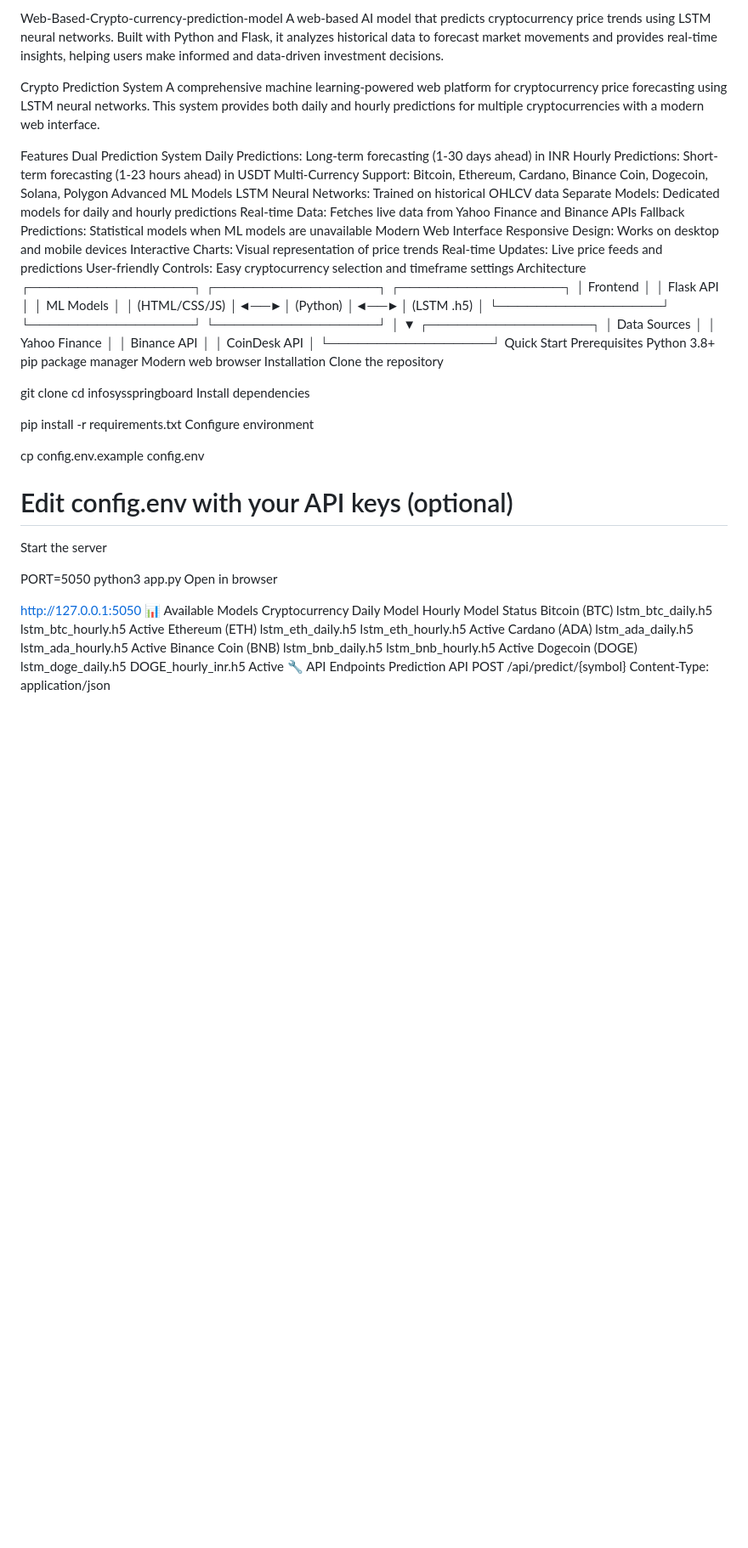
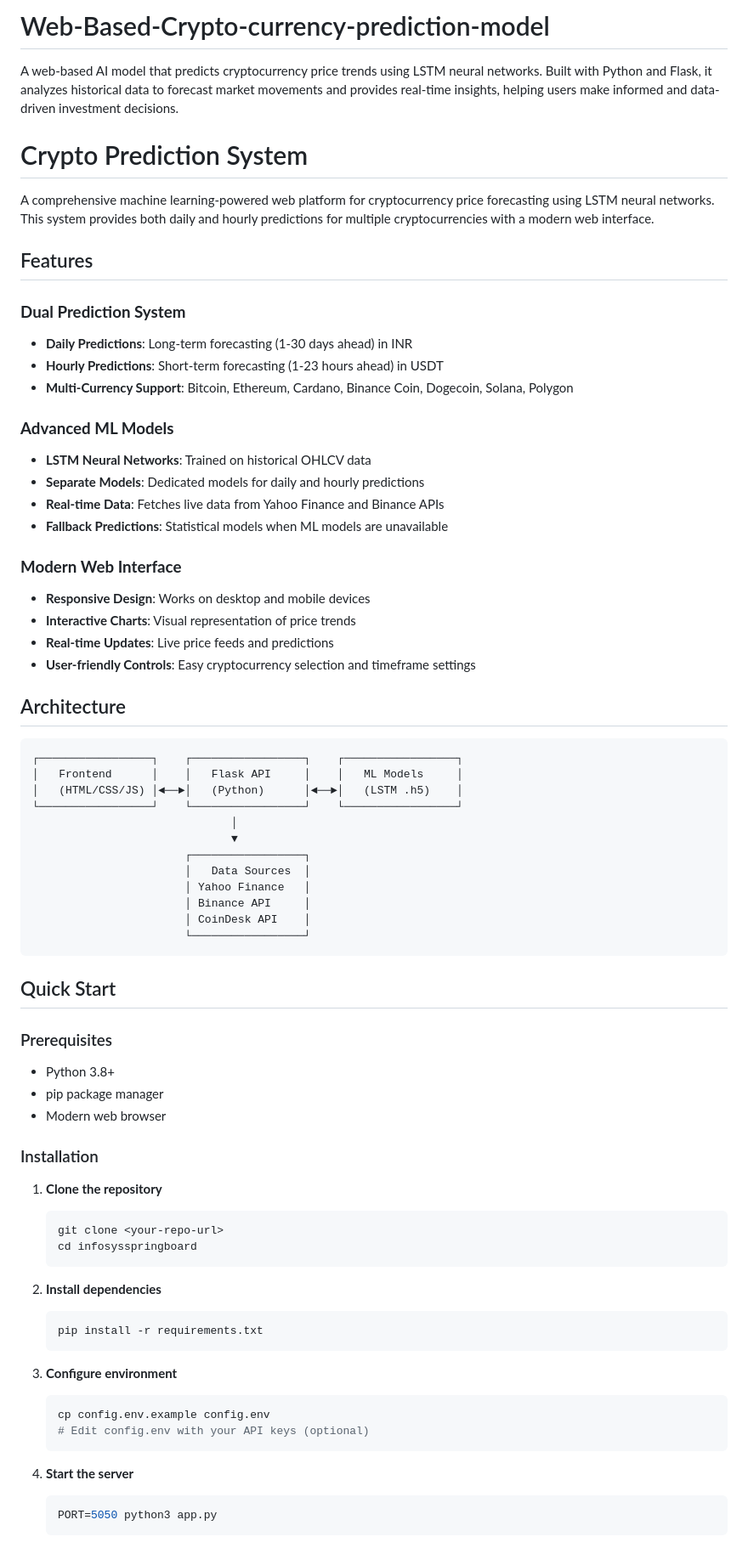
Before and after one commit to vanshhh02/crypto-pred, a Markdown page: README.md, the part around one of its changes. Shown at 85% size. Rendered like a GitHub page; blank space fills up the shorter version.

````diff
--- a/README.md
+++ b/README.md
@@ -1,25 +1,31 @@
-Web-Based-Crypto-currency-prediction-model
+# Web-Based-Crypto-currency-prediction-model
 A web-based AI model that predicts cryptocurrency price trends using LSTM neural networks. Built with Python and Flask, it analyzes historical data to forecast market movements and provides real-time insights, helping users make informed and data-driven investment decisions.
+#  Crypto Prediction System
 
-Crypto Prediction System
 A comprehensive machine learning-powered web platform for cryptocurrency price forecasting using LSTM neural networks. This system provides both daily and hourly predictions for multiple cryptocurrencies with a modern web interface.
 
-Features
-Dual Prediction System
-Daily Predictions: Long-term forecasting (1-30 days ahead) in INR
-Hourly Predictions: Short-term forecasting (1-23 hours ahead) in USDT
-Multi-Currency Support: Bitcoin, Ethereum, Cardano, Binance Coin, Dogecoin, Solana, Polygon
-Advanced ML Models
-LSTM Neural Networks: Trained on historical OHLCV data
-Separate Models: Dedicated models for daily and hourly predictions
-Real-time Data: Fetches live data from Yahoo Finance and Binance APIs
-Fallback Predictions: Statistical models when ML models are unavailable
-Modern Web Interface
-Responsive Design: Works on desktop and mobile devices
-Interactive Charts: Visual representation of price trends
-Real-time Updates: Live price feeds and predictions
-User-friendly Controls: Easy cryptocurrency selection and timeframe settings
-Architecture
+##  Features
+
+### **Dual Prediction System**
+- **Daily Predictions**: Long-term forecasting (1-30 days ahead) in INR
+- **Hourly Predictions**: Short-term forecasting (1-23 hours ahead) in USDT
+- **Multi-Currency Support**: Bitcoin, Ethereum, Cardano, Binance Coin, Dogecoin, Solana, Polygon
+
+### **Advanced ML Models**
+- **LSTM Neural Networks**: Trained on historical OHLCV data
+- **Separate Models**: Dedicated models for daily and hourly predictions
+- **Real-time Data**: Fetches live data from Yahoo Finance and Binance APIs
+- **Fallback Predictions**: Statistical models when ML models are unavailable
+
+### **Modern Web Interface**
+- **Responsive Design**: Works on desktop and mobile devices
+- **Interactive Charts**: Visual representation of price trends
+- **Real-time Updates**: Live price feeds and predictions
+- **User-friendly Controls**: Easy cryptocurrency selection and timeframe settings
+
+##  Architecture
+
+```
 ┌─────────────────┐    ┌─────────────────┐    ┌─────────────────┐
 │   Frontend      │    │   Flask API     │    │   ML Models     │
 │   (HTML/CSS/JS) │◄──►│   (Python)      │◄──►│   (LSTM .h5)    │
@@ -32,35 +38,36 @@ Architecture
                        │ Binance API     │
                        │ CoinDesk API    │
                        └─────────────────┘
-Quick Start
-Prerequisites
-Python 3.8+
-pip package manager
-Modern web browser
-Installation
-Clone the repository
+```
 
-git clone <your-repo-url>
-cd infosysspringboard
-Install dependencies
+##  Quick Start
 
-pip install -r requirements.txt
-Configure environment
+### Prerequisites
+- Python 3.8+
+- pip package manager
+- Modern web browser
 
-cp config.env.example config.env
-# Edit config.env with your API keys (optional)
-Start the server
+### Installation
 
-PORT=5050 python3 app.py
-Open in browser
+1. **Clone the repository**
+   ```bash
+   git clone <your-repo-url>
+   cd infosysspringboard
+   ```
 
-http://127.0.0.1:5050
-📊 Available Models
-Cryptocurrency	Daily Model	Hourly Model	Status
-Bitcoin (BTC)	lstm_btc_daily.h5	lstm_btc_hourly.h5	Active
-Ethereum (ETH)	lstm_eth_daily.h5	lstm_eth_hourly.h5	Active
-Cardano (ADA)	lstm_ada_daily.h5	lstm_ada_hourly.h5	Active
-Binance Coin (BNB)	lstm_bnb_daily.h5	lstm_bnb_hourly.h5	Active
-Dogecoin (DOGE)	lstm_doge_daily.h5	DOGE_hourly_inr.h5	Active
-🔧 API Endpoints
-Prediction API
+2. **Install dependencies**
+   ```bash
+   pip install -r requirements.txt
+   ```
+
+3. **Configure environment**
+   ```bash
+   cp config.env.example config.env
+   # Edit config.env with your API keys (optional)
+   ```
+
+4. **Start the server**
+   ```bash
+   PORT=5050 python3 app.py
+   ```
+
````
Also changed, not shown: other parts of README.md (+129 -67 lines).
